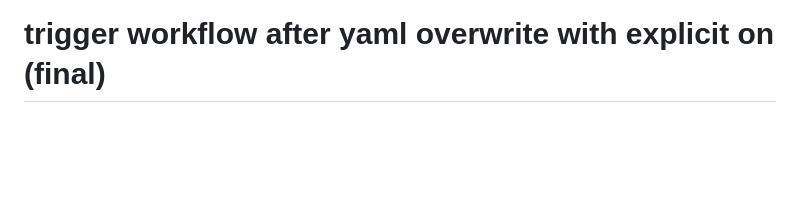
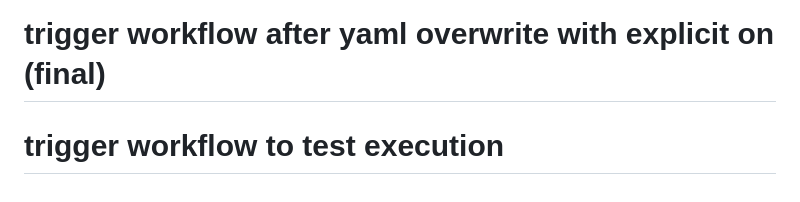
Before and after one commit to Valecel/siteValecel, a Markdown page: README.md, the part around the change. Drawn GitHub-style; blank space fills up the shorter version.

Commit message:
chore: trigger workflow to test execution

```diff
--- a/README.md
+++ b/README.md
@@ -120,3 +120,4 @@ Os testes automatizados deste projeto são escritos em Robot Framework, uma ling
 # trigger workflow after yaml overwrite final
 # trigger workflow after yaml overwrite with explicit on
 # trigger workflow after yaml overwrite with explicit on (final)
+# trigger workflow to test execution
```
